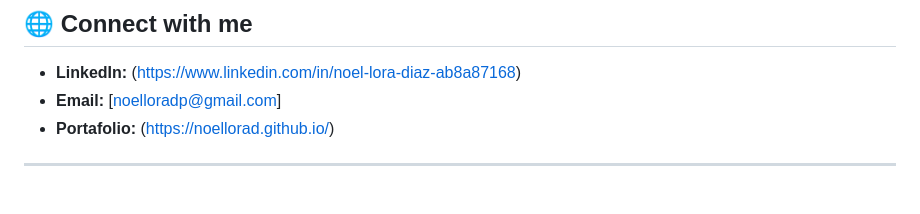
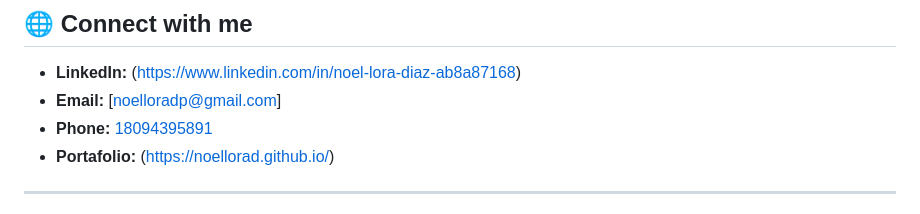
Before and after one commit to noellorad/noellorad.github.io, a Markdown page: README.md, the part around the change. GitHub-like rendering.

Commit message:
update phone number

```diff
--- a/README.md
+++ b/README.md
@@ -56,6 +56,7 @@ Brief description of the project:
 
 - **LinkedIn:** (https://www.linkedin.com/in/noel-lora-diaz-ab8a87168)
 - **Email:** [noelloradp@gmail.com]
+- **Phone:** [18094395891](tel:+18094395891)
 - **Portafolio:** (https://noellorad.github.io/)
 
 ---
```
